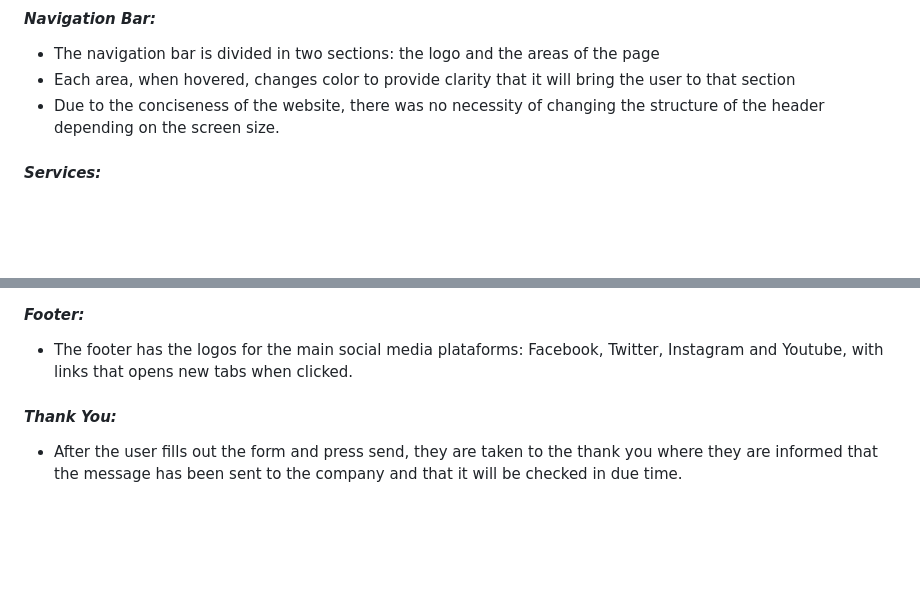
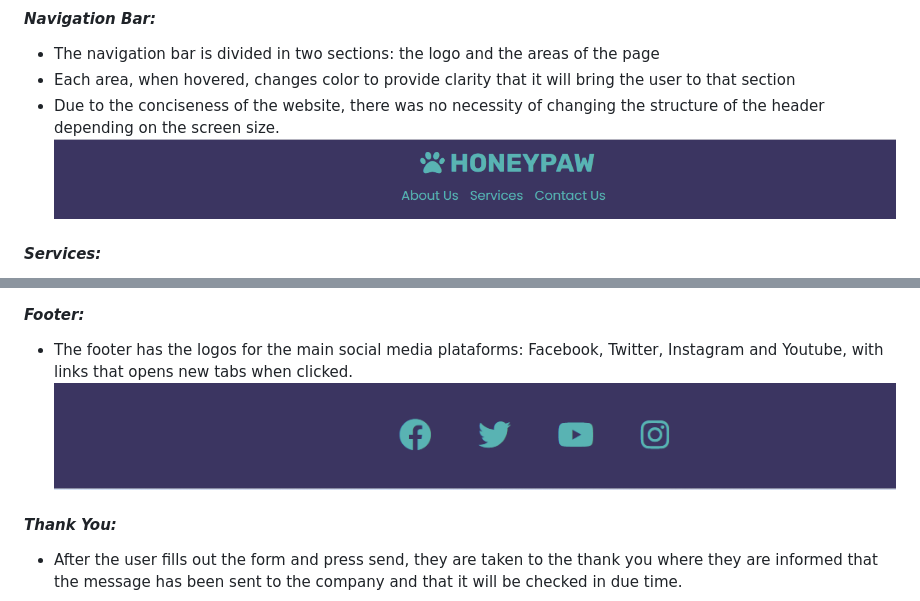
Before and after one commit to AlexDralur/honeypaw, a Markdown page: README.md, 2 parts joined by grey strips. Drawn GitHub-style; pictures changed too: assets/images/footer-screenshot.png (added), assets/images/navigation-bar-screenshot.png (added); blank space fills up the shorter version.

Commit message:
Add screenshots of the sections of the website and add to the README file

```diff
--- a/README.md
+++ b/README.md
@@ -73,6 +73,7 @@ The objective of the colors of the site was to bring some joy to the user. Pets
 * The navigation bar is divided in two sections: the logo and the areas of the page
 * Each area, when hovered, changes color to provide clarity that it will bring the user to that section
 * Due to the conciseness of the website, there was no necessity of changing the structure of the header depending on the screen size.
+![Navigation Bar screenshot](assets/images/navigation-bar-screenshot.png)
 
 #### *Services:*
 
@@ -89,6 +92,7 @@ The objective of the colors of the site was to bring some joy to the user. Pets
 #### *Footer:*
 
 * The footer has the logos for the main social media plataforms: Facebook, Twitter, Instagram and Youtube, with links that opens new tabs when clicked.
+![Footer screenshot](assets/images/footer-screenshot.png)
 
 #### *Thank You:*
 
```
Also changed, not shown: other parts of README.md (+2 -0 lines), assets/images/contact-us-section-screenshot.png (added), 2 other files.
